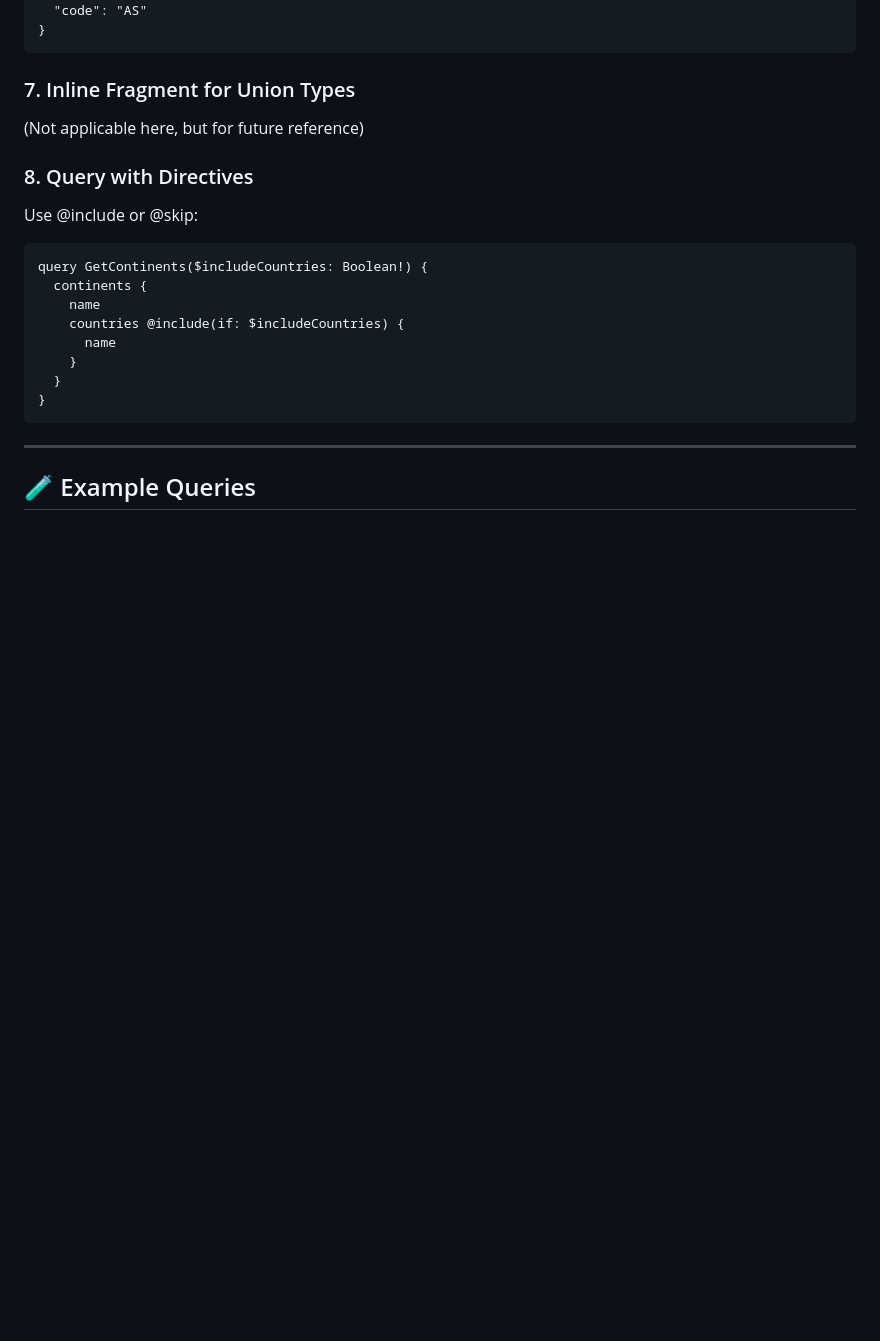
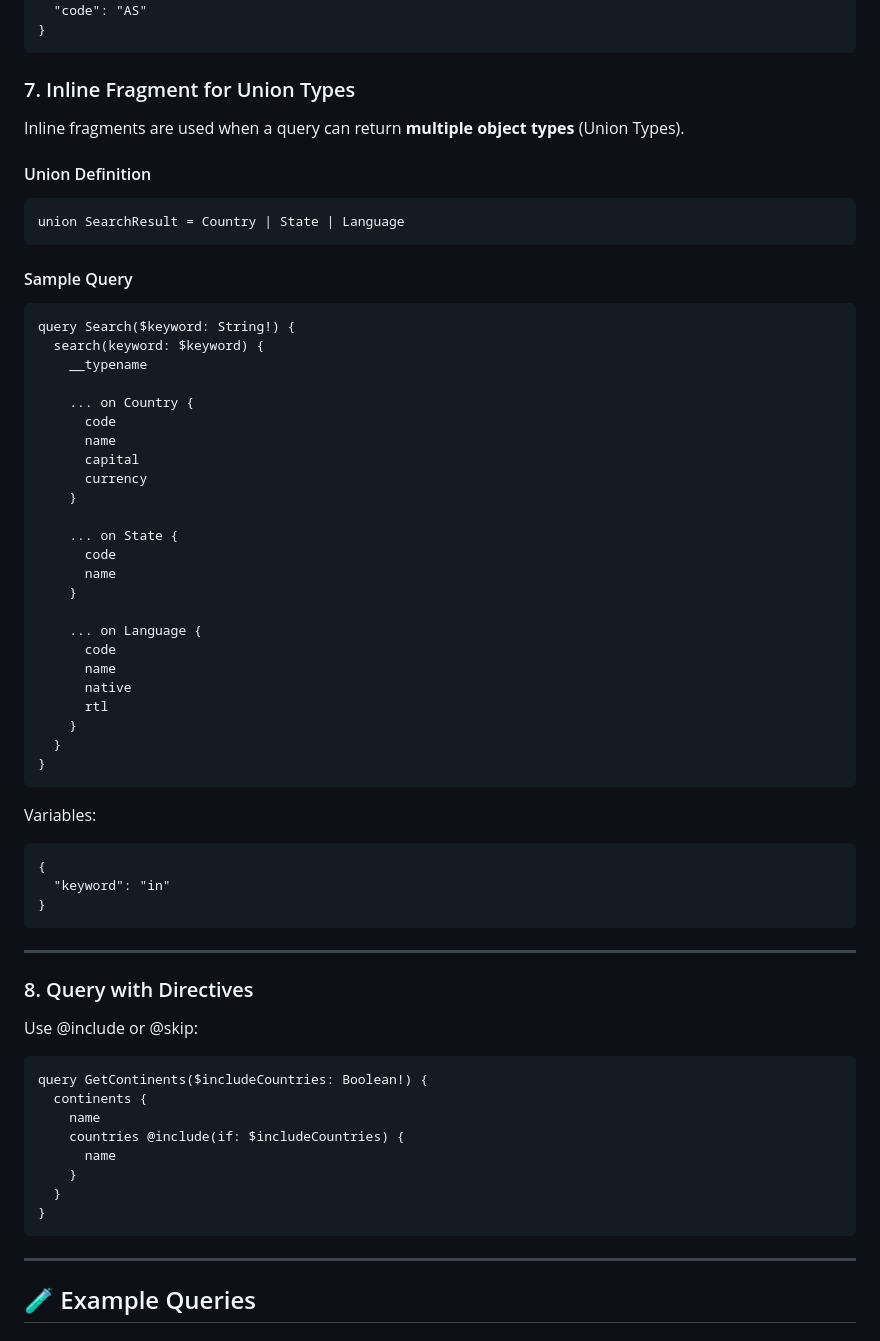
Before and after one commit to tokunwarsingh/kbstechnocraft_gpaphql_learning, a Markdown page: 04-writing-your-first-query/README.md, the part around the change. Rendered like a GitHub page; blank space fills up the shorter version.

Commit message:
Added type seve queries

````diff
--- a/04-writing-your-first-query/README.md
+++ b/04-writing-your-first-query/README.md
@@ -188,8 +188,49 @@ With variables:
 ```
 
 ### 7. Inline Fragment for Union Types
+Inline fragments are used when a query can return **multiple object types** (Union Types).
 
-(Not applicable here, but for future reference)
+#### Union Definition
+```
+union SearchResult = Country | State | Language
+```
+
+#### Sample Query
+```
+query Search($keyword: String!) {
+  search(keyword: $keyword) {
+    __typename
+
+    ... on Country {
+      code
+      name
+      capital
+      currency
+    }
+
+    ... on State {
+      code
+      name
+    }
+
+    ... on Language {
+      code
+      name
+      native
+      rtl
+    }
+  }
+}
+```
+
+Variables:
+```
+{
+  "keyword": "in"
+}
+```
+
+---
 
 ### 8. Query with Directives
 
````
